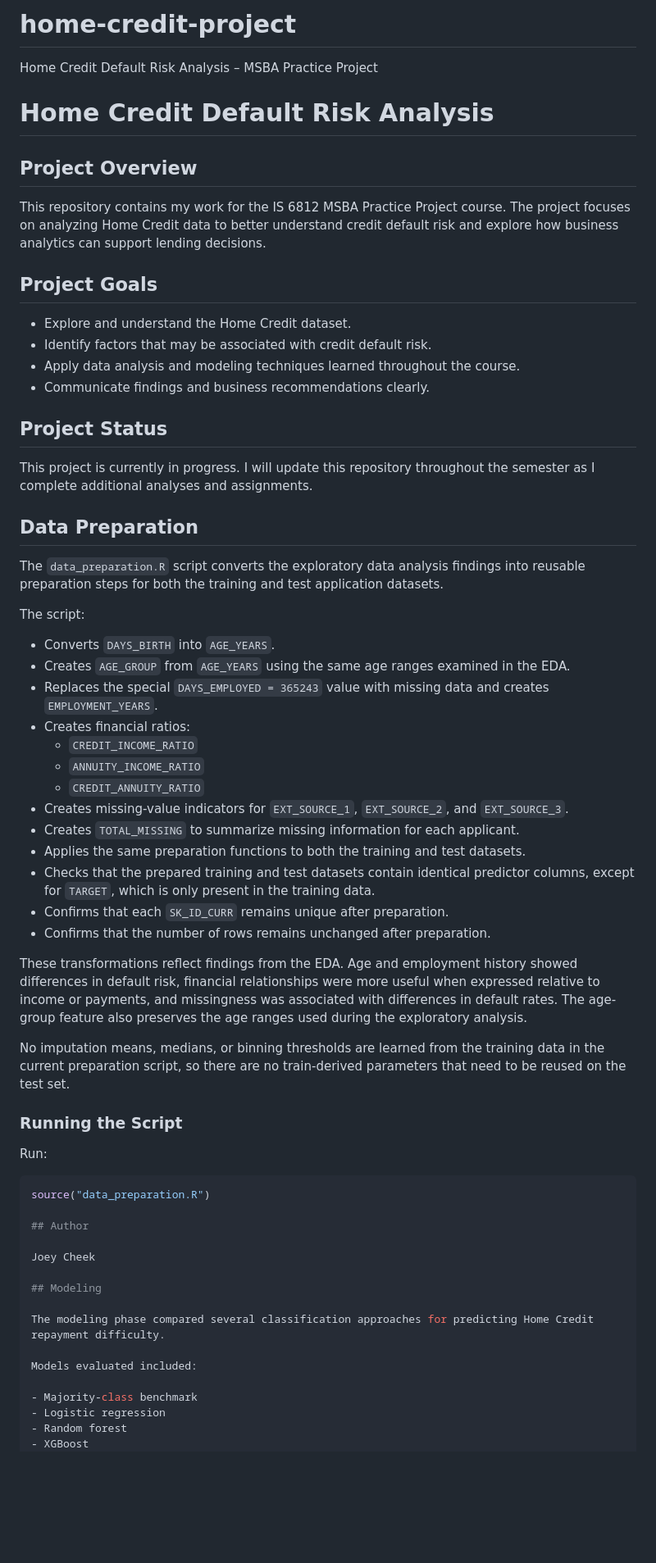
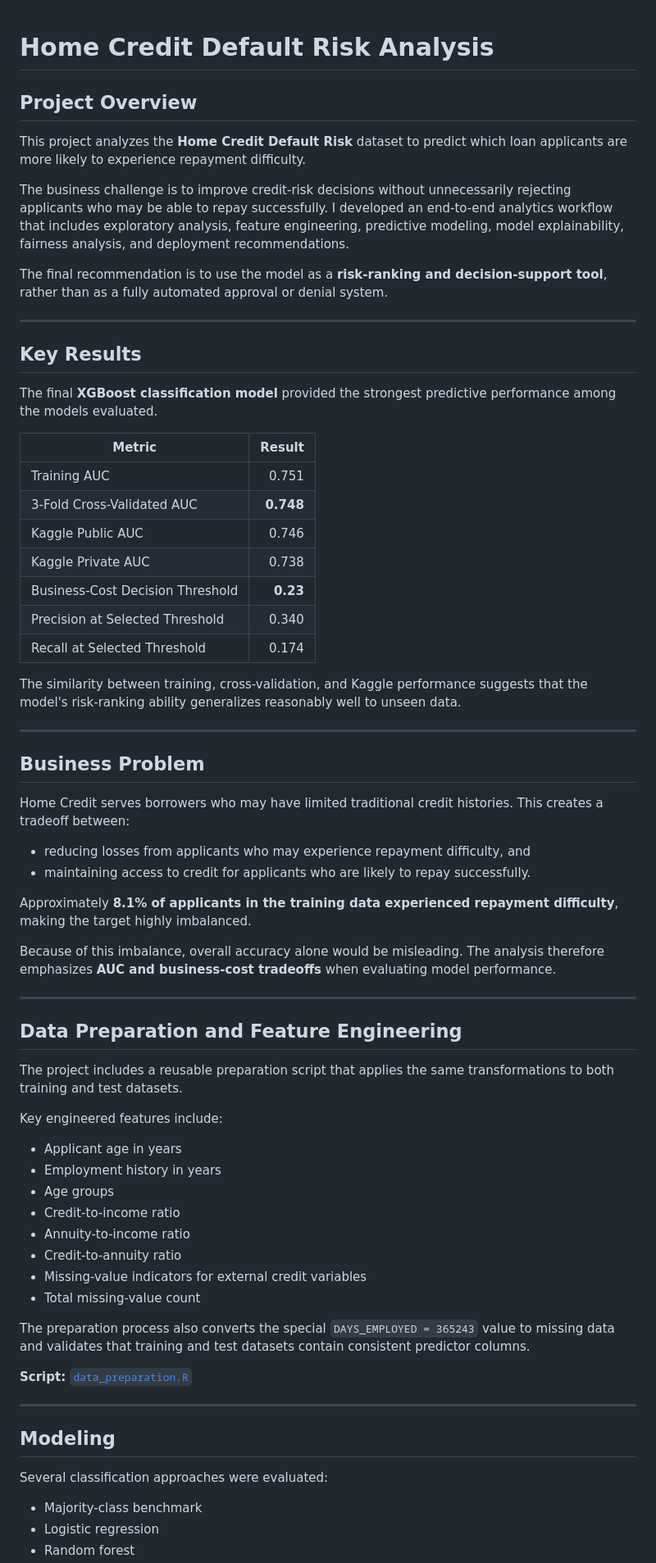
Before and after one commit to joeycheek10/home-credit-project, a Markdown page: README.md, the part around one of its changes. Shown at 82% size. Drawn GitHub-style; blank space fills up the shorter version.

Commit message:
Polish README for GitHub portfolio

````diff
--- a/README.md
+++ b/README.md
@@ -1,63 +1,70 @@
-# home-credit-project
-Home Credit Default Risk Analysis – MSBA Practice Project
-
 # Home Credit Default Risk Analysis
 
 ## Project Overview
 
-This repository contains my work for the IS 6812 MSBA Practice Project course. The project focuses on analyzing Home Credit data to better understand credit default risk and explore how business analytics can support lending decisions.
+This project analyzes the **Home Credit Default Risk** dataset to predict which loan applicants are more likely to experience repayment difficulty.
 
-## Project Goals
+The business challenge is to improve credit-risk decisions without unnecessarily rejecting applicants who may be able to repay successfully. I developed an end-to-end analytics workflow that includes exploratory analysis, feature engineering, predictive modeling, model explainability, fairness analysis, and deployment recommendations.
 
-- Explore and understand the Home Credit dataset.
-- Identify factors that may be associated with credit default risk.
-- Apply data analysis and modeling techniques learned throughout the course.
-- Communicate findings and business recommendations clearly.
+The final recommendation is to use the model as a **risk-ranking and decision-support tool**, rather than as a fully automated approval or denial system.
 
-## Project Status
+---
 
-This project is currently in progress. I will update this repository throughout the semester as I complete additional analyses and assignments.
+## Key Results
 
-## Data Preparation
+The final **XGBoost classification model** provided the strongest predictive performance among the models evaluated.
 
-The `data_preparation.R` script converts the exploratory data analysis findings into reusable preparation steps for both the training and test application datasets.
+| Metric | Result |
+|---|---:|
+| Training AUC | 0.751 |
+| 3-Fold Cross-Validated AUC | **0.748** |
+| Kaggle Public AUC | 0.746 |
+| Kaggle Private AUC | 0.738 |
+| Business-Cost Decision Threshold | **0.23** |
+| Precision at Selected Threshold | 0.340 |
+| Recall at Selected Threshold | 0.174 |
 
-The script:
+The similarity between training, cross-validation, and Kaggle performance suggests that the model's risk-ranking ability generalizes reasonably well to unseen data.
 
-- Converts `DAYS_BIRTH` into `AGE_YEARS`.
-- Creates `AGE_GROUP` from `AGE_YEARS` using the same age ranges examined in the EDA.
-- Replaces the special `DAYS_EMPLOYED = 365243` value with missing data and creates `EMPLOYMENT_YEARS`.
-- Creates financial ratios:
-  - `CREDIT_INCOME_RATIO`
-  - `ANNUITY_INCOME_RATIO`
-  - `CREDIT_ANNUITY_RATIO`
-- Creates missing-value indicators for `EXT_SOURCE_1`, `EXT_SOURCE_2`, and `EXT_SOURCE_3`.
-- Creates `TOTAL_MISSING` to summarize missing information for each applicant.
-- Applies the same preparation functions to both the training and test datasets.
-- Checks that the prepared training and test datasets contain identical predictor columns, except for `TARGET`, which is only present in the training data.
-- Confirms that each `SK_ID_CURR` remains unique after preparation.
-- Confirms that the number of rows remains unchanged after preparation.
+---
 
-These transformations reflect findings from the EDA. Age and employment history showed differences in default risk, financial relationships were more useful when expressed relative to income or payments, and missingness was associated with differences in default rates. The age-group feature also preserves the age ranges used during the exploratory analysis.
+## Business Problem
 
-No imputation means, medians, or binning thresholds are learned from the training data in the current preparation script, so there are no train-derived parameters that need to be reused on the test set.
+Home Credit serves borrowers who may have limited traditional credit histories. This creates a tradeoff between:
 
-### Running the Script
+- reducing losses from applicants who may experience repayment difficulty, and
+- maintaining access to credit for applicants who are likely to repay successfully.
 
-Run:
+Approximately **8.1% of applicants in the training data experienced repayment difficulty**, making the target highly imbalanced.
 
-```r
-source("data_preparation.R")
+Because of this imbalance, overall accuracy alone would be misleading. The analysis therefore emphasizes **AUC and business-cost tradeoffs** when evaluating model performance.
 
-## Author
+---
 
-Joey Cheek
+## Data Preparation and Feature Engineering
+
+The project includes a reusable preparation script that applies the same transformations to both training and test datasets.
+
+Key engineered features include:
+
+- Applicant age in years
+- Employment history in years
+- Age groups
+- Credit-to-income ratio
+- Annuity-to-income ratio
+- Credit-to-annuity ratio
+- Missing-value indicators for external credit variables
+- Total missing-value count
+
+The preparation process also converts the special `DAYS_EMPLOYED = 365243` value to missing data and validates that training and test datasets contain consistent predictor columns.
+
+**Script:** [`data_preparation.R`](data_preparation.R)
+
+---
 
 ## Modeling
 
-The modeling phase compared several classification approaches for predicting Home Credit repayment difficulty.
-
-Models evaluated included:
+Several classification approaches were evaluated:
 
 - Majority-class benchmark
 - Logistic regression
````
Also changed, not shown: other parts of README.md (+149 -24 lines).
